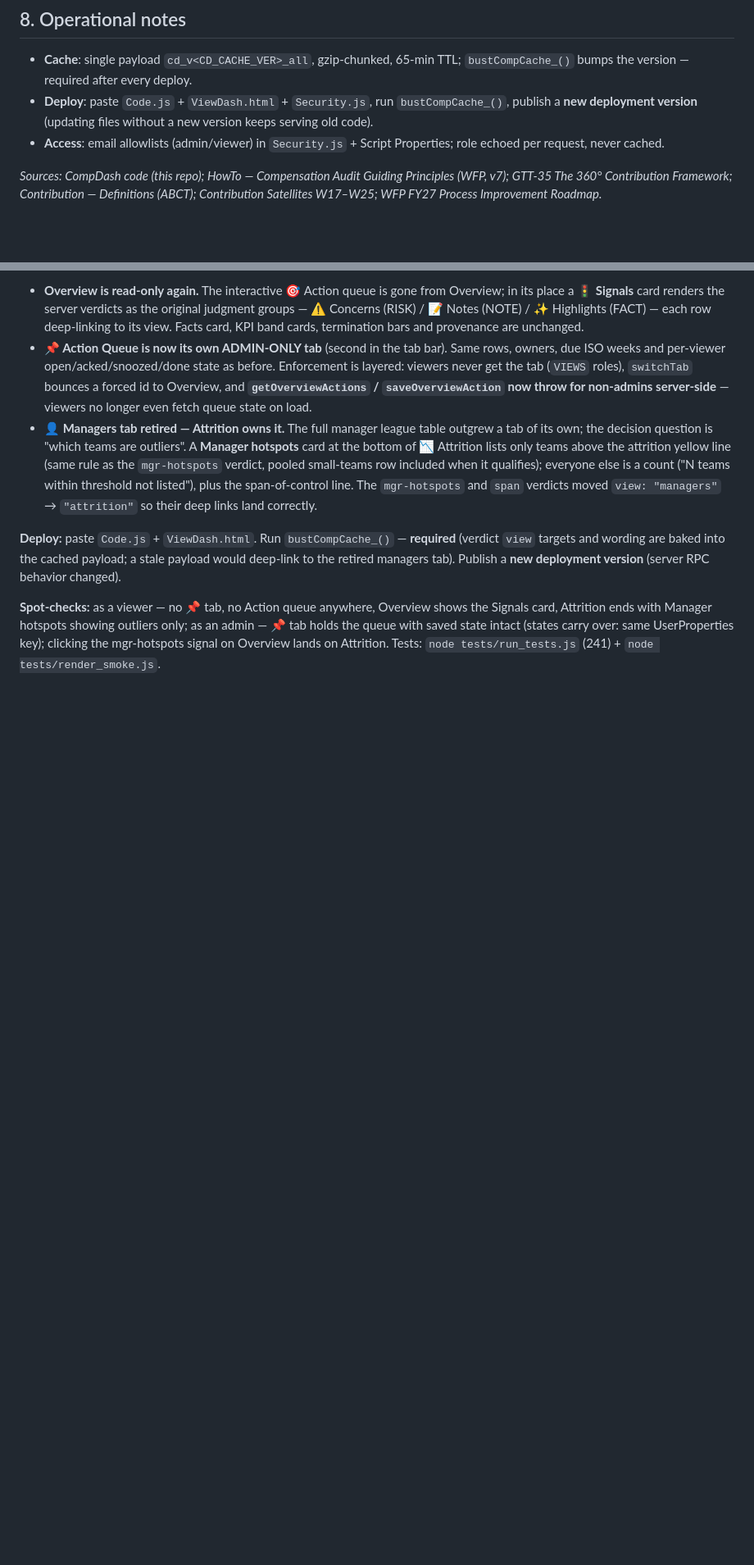
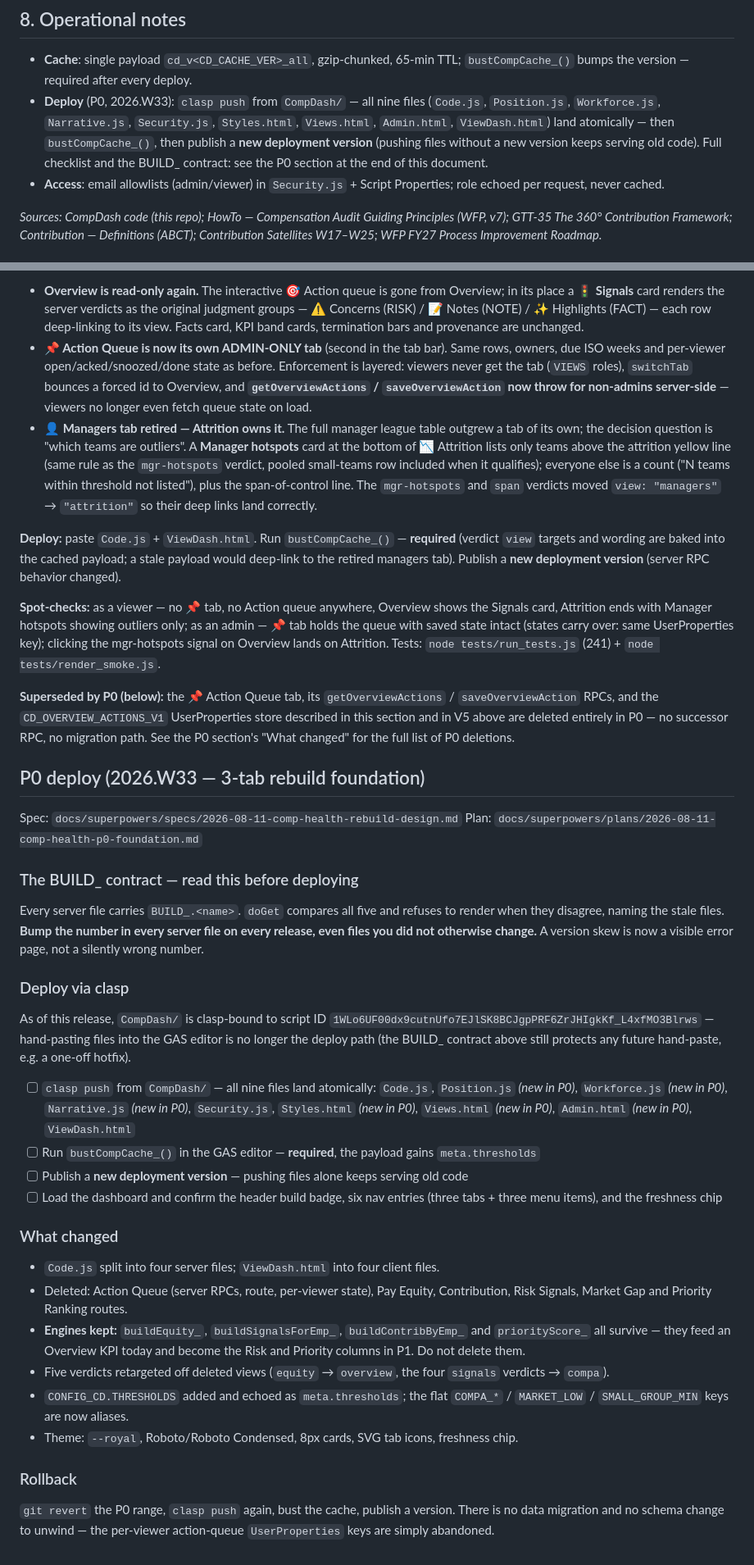
Before and after one commit to MoisesLopez01/Portfolio, a Markdown page: CompDash/PROCESS.md, 2 parts joined by grey strips. Shown at 82% size. GitHub-like rendering; blank space fills up the shorter version.

Commit message:
docs(compdash): P0 deploy checklist, BUILD_ contract, stale-surface cleanup
Co-Authored-By: Claude Fable 5 <noreply@anthropic.com>

```diff
--- a/CompDash/PROCESS.md
+++ b/CompDash/PROCESS.md
@@ -112,7 +129,12 @@ Principle first, consistent with our leadership behaviors: the mechanism must **
 ## 8. Operational notes
 
 - **Cache**: single payload `cd_v<CD_CACHE_VER>_all`, gzip-chunked, 65-min TTL; `bustCompCache_()` bumps the version — required after every deploy.
-- **Deploy**: paste `Code.js` + `ViewDash.html` + `Security.js`, run `bustCompCache_()`, publish a **new deployment version** (updating files without a new version keeps serving old code).
+- **Deploy** (P0, 2026.W33): `clasp push` from `CompDash/` — all nine files
+  (`Code.js`, `Position.js`, `Workforce.js`, `Narrative.js`, `Security.js`,
+  `Styles.html`, `Views.html`, `Admin.html`, `ViewDash.html`) land atomically —
+  then `bustCompCache_()`, then publish a **new deployment version** (pushing
+  files without a new version keeps serving old code). Full checklist and the
+  BUILD_ contract: see the P0 section at the end of this document.
 - **Access**: email allowlists (admin/viewer) in `Security.js` + Script Properties; role echoed per request, never cached.
 
 *Sources: CompDash code (this repo); HowTo — Compensation Audit Guiding Principles (WFP, v7); GTT-35 The 360° Contribution Framework; Contribution — Definitions (ABCT); Contribution Satellites W17–W25; WFP FY27 Process Improvement Roadmap.*
@@ -264,3 +286,58 @@ only; as an admin — 📌 tab holds the queue with saved state intact (states
 carry over: same UserProperties key); clicking the mgr-hotspots signal on
 Overview lands on Attrition.
 Tests: `node tests/run_tests.js` (241) + `node tests/render_smoke.js`.
+
+**Superseded by P0 (below):** the 📌 Action Queue tab, its `getOverviewActions` /
+`saveOverviewAction` RPCs, and the `CD_OVERVIEW_ACTIONS_V1` UserProperties store
+described in this section and in V5 above are deleted entirely in P0 — no
+successor RPC, no migration path. See the P0 section's "What changed" for the
+full list of P0 deletions.
+
+## P0 deploy (2026.W33 — 3-tab rebuild foundation)
+
+Spec: `docs/superpowers/specs/2026-08-11-comp-health-rebuild-design.md`
+Plan: `docs/superpowers/plans/2026-08-11-comp-health-p0-foundation.md`
+
+### The BUILD_ contract — read this before deploying
+
+Every server file carries `BUILD_.<name>`. `doGet` compares all five and refuses
+to render when they disagree, naming the stale files. **Bump the number in every
+server file on every release, even files you did not otherwise change.** A
+version skew is now a visible error page, not a silently wrong number.
+
+### Deploy via clasp
+
+As of this release, `CompDash/` is clasp-bound to script ID
+`1WLo6UF00dx9cutnUfo7EJlSK8BCJgpPRF6ZrJHIgkKf_L4xfMO3Blrws` — hand-pasting files
+into the GAS editor is no longer the deploy path (the BUILD_ contract above
+still protects any future hand-paste, e.g. a one-off hotfix).
+
+- [ ] `clasp push` from `CompDash/` — all nine files land atomically:
+      `Code.js`, `Position.js` *(new in P0)*, `Workforce.js` *(new in P0)*,
+      `Narrative.js` *(new in P0)*, `Security.js`, `Styles.html` *(new in P0)*,
+      `Views.html` *(new in P0)*, `Admin.html` *(new in P0)*, `ViewDash.html`
+- [ ] Run `bustCompCache_()` in the GAS editor — **required**, the payload gains `meta.thresholds`
+- [ ] Publish a **new deployment version** — pushing files alone keeps serving old code
+- [ ] Load the dashboard and confirm the header build badge, six nav entries
+      (three tabs + three menu items), and the freshness chip
+
+### What changed
+
+- `Code.js` split into four server files; `ViewDash.html` into four client files.
+- Deleted: Action Queue (server RPCs, route, per-viewer state), Pay Equity,
+  Contribution, Risk Signals, Market Gap and Priority Ranking routes.
+- **Engines kept:** `buildEquity_`, `buildSignalsForEmp_`, `buildContribByEmp_`
+  and `priorityScore_` all survive — they feed an Overview KPI today and become
+  the Risk and Priority columns in P1. Do not delete them.
+- Five verdicts retargeted off deleted views (`equity` → `overview`, the four
+  `signals` verdicts → `compa`).
+- `CONFIG_CD.THRESHOLDS` added and echoed as `meta.thresholds`; the flat
+  `COMPA_*` / `MARKET_LOW` / `SMALL_GROUP_MIN` keys are now aliases.
+- Theme: `--royal`, Roboto/Roboto Condensed, 8px cards, SVG tab icons,
+  freshness chip.
+
+### Rollback
+
+`git revert` the P0 range, `clasp push` again, bust the cache, publish a
+version. There is no data migration and no schema change to unwind — the
+per-viewer action-queue `UserProperties` keys are simply abandoned.
```
Also changed, not shown: other parts of CompDash/PROCESS.md (+27 -10 lines).
